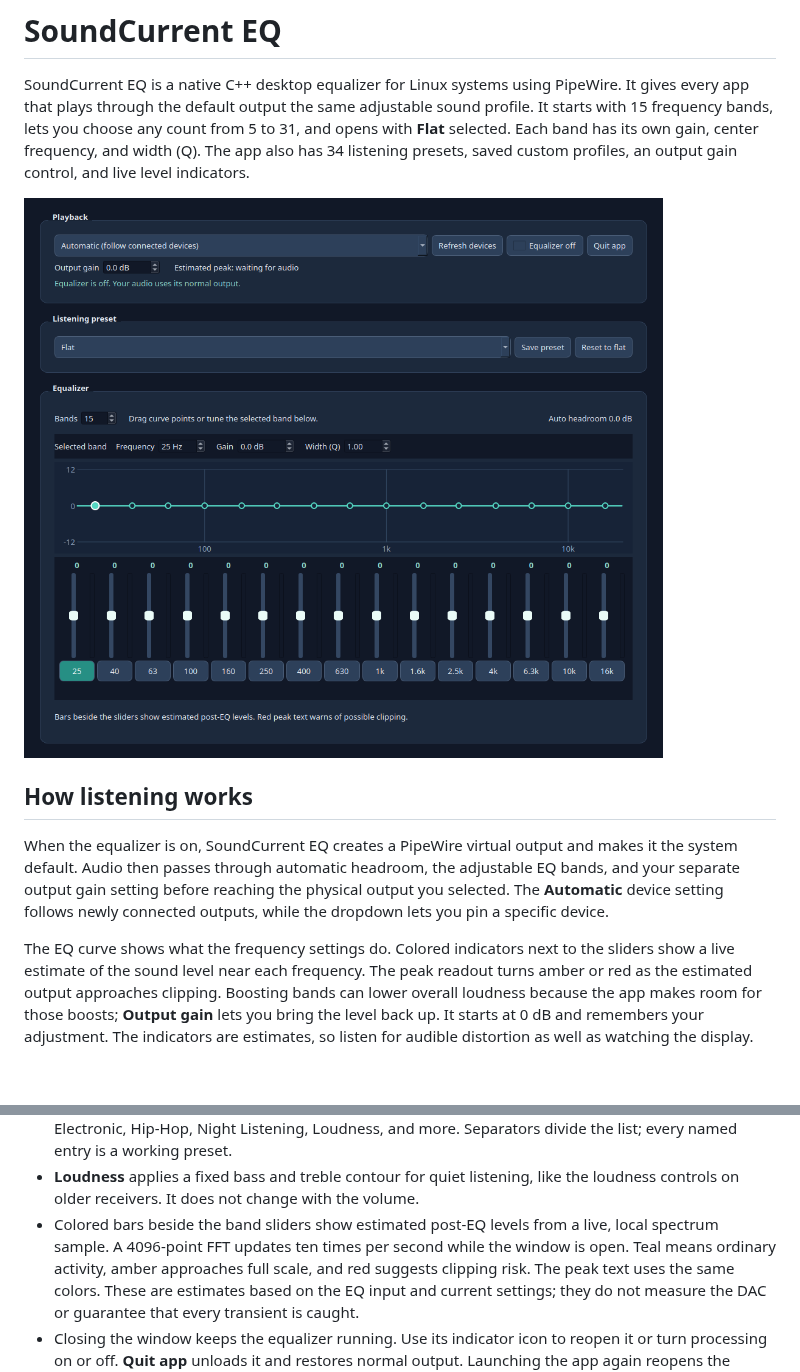
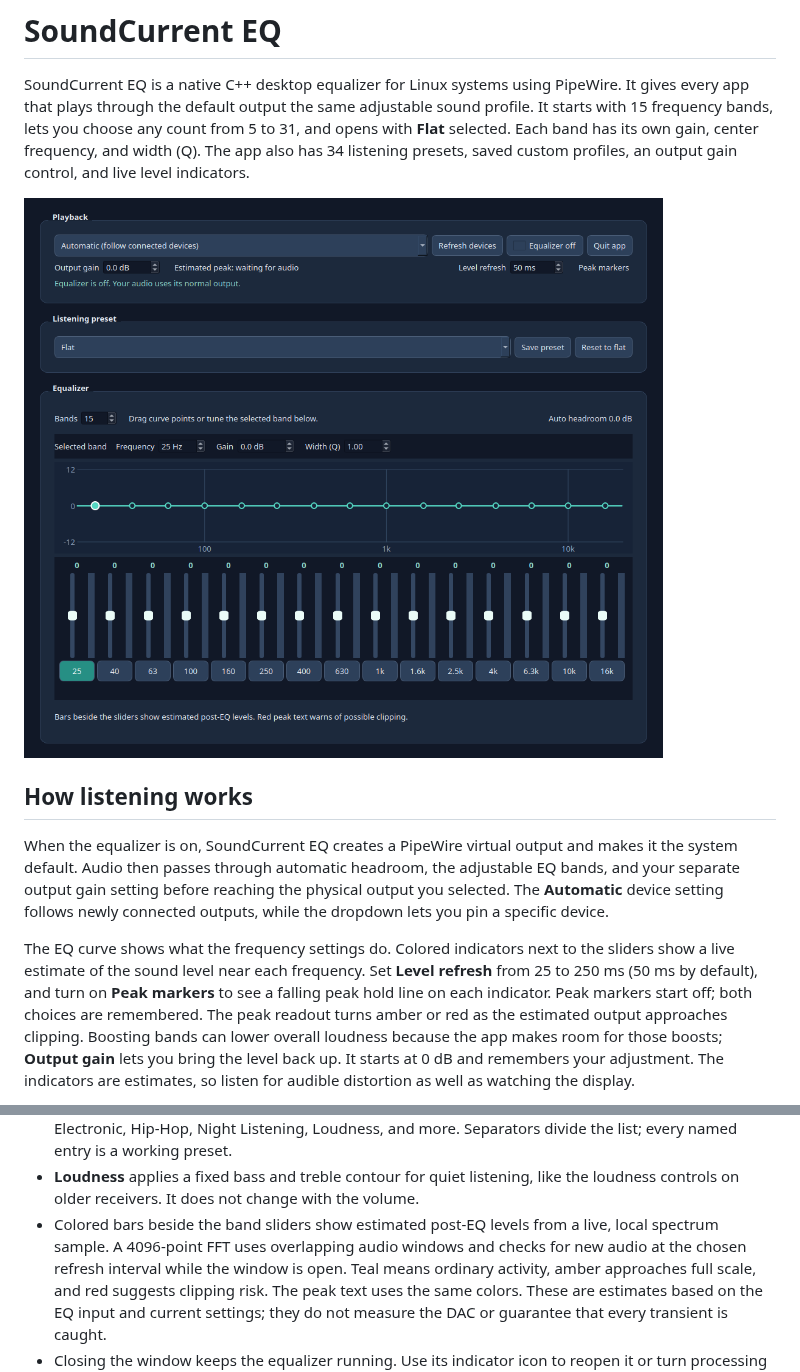
Before and after one commit to rhamenator/soundcurrent-eq, a Markdown page: README.md, 2 parts joined by grey strips. Drawn GitHub-style; pictures changed too: docs/screenshot.png; blank space fills up the shorter version.

Commit message:
Make live meter refresh adjustable with optional peak markers

```diff
--- a/README.md
+++ b/README.md
@@ -18,7 +18,10 @@ physical output you selected. The **Automatic** device setting follows newly
 connected outputs, while the dropdown lets you pin a specific device.
 
 The EQ curve shows what the frequency settings do. Colored indicators next to
-the sliders show a live estimate of the sound level near each frequency. The
+the sliders show a live estimate of the sound level near each frequency. Set
+**Level refresh** from 25 to 250 ms (50 ms by default), and turn on **Peak
+markers** to see a falling peak hold line on each indicator. Peak markers start
+off; both choices are remembered. The
 peak readout turns amber or red as the estimated output approaches clipping.
 Boosting bands can lower overall loudness because the app makes room for those
 boosts; **Output gain** lets you bring the level back up. It starts at 0 dB and
@@ -100,8 +103,9 @@ or install missing dependencies.
 - **Loudness** applies a fixed bass and treble contour for quiet listening, like
   the loudness controls on older receivers. It does not change with the volume.
 - Colored bars beside the band sliders show estimated post-EQ levels from a
-  live, local spectrum sample. A 4096-point FFT updates ten times per second
-  while the window is open. Teal means ordinary activity, amber approaches
+  live, local spectrum sample. A 4096-point FFT uses overlapping audio windows
+  and checks for new audio at the chosen refresh interval while the window is
+  open. Teal means ordinary activity, amber approaches
   full scale, and red suggests clipping risk. The peak text uses the same
   colors. These are estimates based on the EQ input and current settings; they
   do not measure the DAC or guarantee that every transient is caught.
```
Also changed, not shown: 3 other files.
